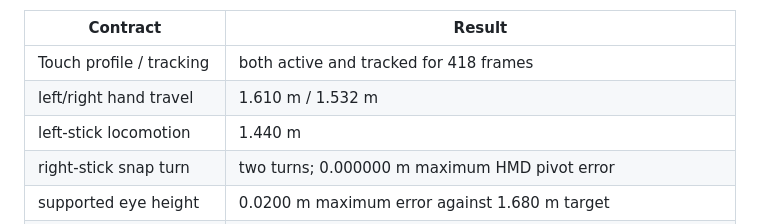
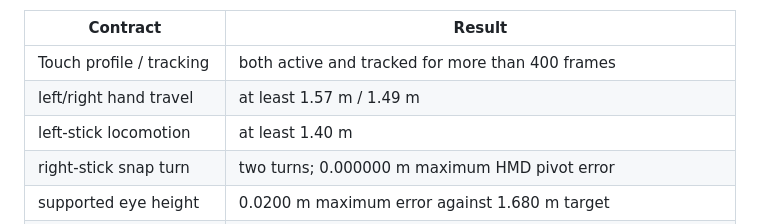
Before and after one commit to nikamigaming-create/OpenNV, a Markdown page: docs/evidence/openxr-runtime-contract.md, the part around the change. GitHub-like rendering.

Commit message:
Record stable simulator acceptance bounds

```diff
--- a/docs/evidence/openxr-runtime-contract.md
+++ b/docs/evidence/openxr-runtime-contract.md
@@ -39,9 +39,9 @@ actual tracked poses and suggested bindings. The accepted 2026-08-24 run proves:
 
 | Contract | Result |
 | --- | --- |
-| Touch profile / tracking | both active and tracked for 418 frames |
-| left/right hand travel | 1.610 m / 1.532 m |
-| left-stick locomotion | 1.440 m |
+| Touch profile / tracking | both active and tracked for more than 400 frames |
+| left/right hand travel | at least 1.57 m / 1.49 m |
+| left-stick locomotion | at least 1.40 m |
 | right-stick snap turn | two turns; 0.000000 m maximum HMD pivot error |
 | supported eye height | 0.0200 m maximum error against 1.680 m target |
 | squeeze / trigger / B / X | door open / fire / reload / save accepted |
```
